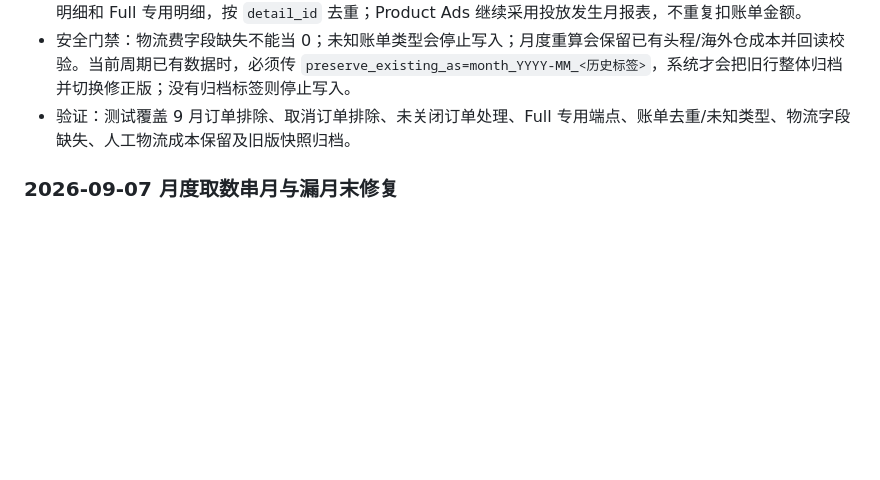
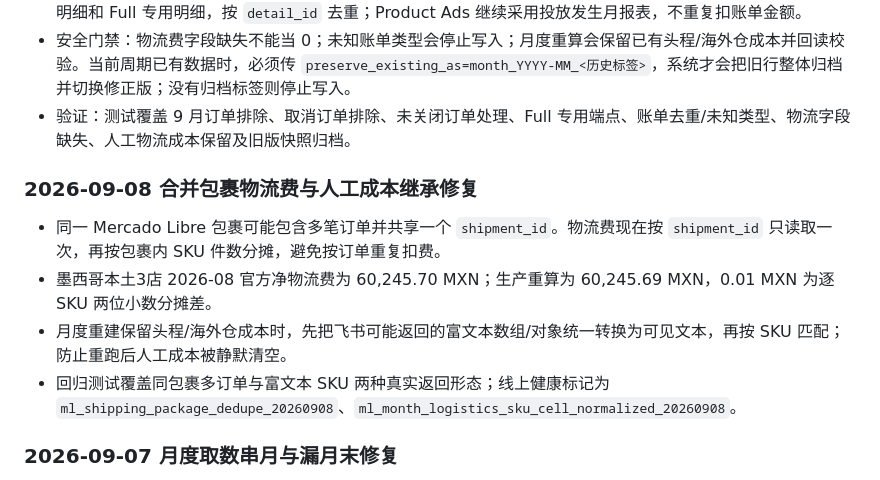
Before and after one commit to frankiepan501-a11y/ml-data-sync, a Markdown page: README.md, the part around the change. Rendered like a GitHub page; blank space fills up the shorter version.

Commit message:
docs: record packaged shipping P0 repair

```diff
--- a/README.md
+++ b/README.md
@@ -97,6 +97,13 @@ CBT-FULL 仍以官方导出 3 文件为准；本土店和巴西店走 ML API/cac
 - 安全门禁：物流费字段缺失不能当 0；未知账单类型会停止写入；月度重算会保留已有头程/海外仓成本并回读校验。当前周期已有数据时，必须传 `preserve_existing_as=month_YYYY-MM_<历史标签>`，系统才会把旧行整体归档并切换修正版；没有归档标签则停止写入。
 - 验证：测试覆盖 9 月订单排除、取消订单排除、未关闭订单处理、Full 专用端点、账单去重/未知类型、物流字段缺失、人工物流成本保留及旧版快照归档。
 
+### 2026-09-08 合并包裹物流费与人工成本继承修复
+
+- 同一 Mercado Libre 包裹可能包含多笔订单并共享一个 `shipment_id`。物流费现在按 `shipment_id` 只读取一次，再按包裹内 SKU 件数分摊，避免按订单重复扣费。
+- 墨西哥本土3店 2026-08 官方净物流费为 60,245.70 MXN；生产重算为 60,245.69 MXN，0.01 MXN 为逐 SKU 两位小数分摊差。
+- 月度重建保留头程/海外仓成本时，先把飞书可能返回的富文本数组/对象统一转换为可见文本，再按 SKU 匹配；防止重跑后人工成本被静默清空。
+- 回归测试覆盖同包裹多订单与富文本 SKU 两种真实返回形态；线上健康标记为 `ml_shipping_package_dedupe_20260908`、`ml_month_logistics_sku_cell_normalized_20260908`。
+
 ### 2026-09-07 月度取数串月与漏月末修复
 
 - 问题：CBT 只按“最近修改”选文件，可将 7 月数据写成 8 月；本土店在当地月末未结束时运行，且月份参数用错字段名，会被 ML 静默忽略并扫全历史。
```
Also changed, not shown: docs/repairs/2026-09-07-monthly-period-safety.md (+11 -1 lines).
